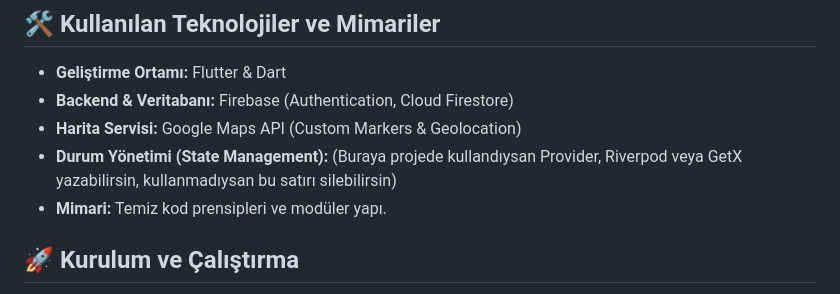
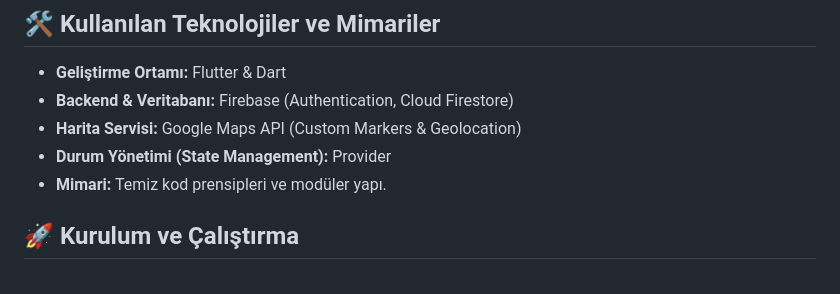
Before and after one commit to osmanbabayigit/kampuscu-app, a Markdown page: README.md, the part around the change. Rendered like a GitHub page.

```diff
--- a/README.md
+++ b/README.md
@@ -37,7 +37,7 @@ KampüsCÜ, üniversite öğrencilerinin kampüs içindeki mekanları (fakültel
 * **Geliştirme Ortamı:** Flutter & Dart
 * **Backend & Veritabanı:** Firebase (Authentication, Cloud Firestore)
 * **Harita Servisi:** Google Maps API (Custom Markers & Geolocation)
-* **Durum Yönetimi (State Management):** (Buraya projede kullandıysan Provider, Riverpod veya GetX yazabilirsin, kullanmadıysan bu satırı silebilirsin)
+* **Durum Yönetimi (State Management):** Provider
 * **Mimari:** Temiz kod prensipleri ve modüler yapı.
 
 ## 🚀 Kurulum ve Çalıştırma
```
